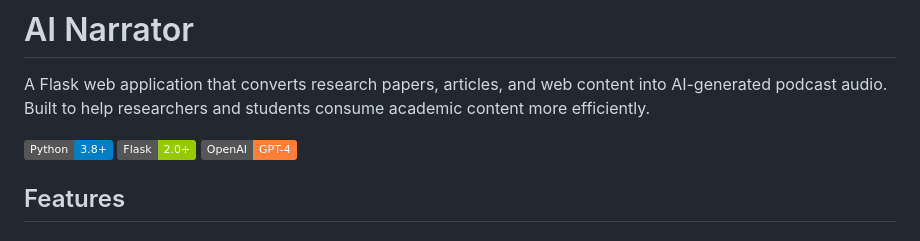
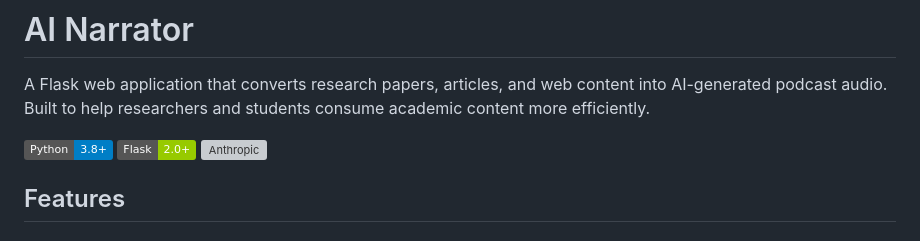
Before and after one commit to Dhairya335/AI-Narrator, a Markdown page: README.md, the part around the change. Rendered like a GitHub page; badges without logos; grey boxes are pictures that could not be loaded.

Commit message:
Using Claude-Opus-4

```diff
--- a/README.md
+++ b/README.md
@@ -4,7 +4,7 @@ A Flask web application that converts research papers, articles, and web content
 
 [![Python](https://img.shields.io/badge/Python-3.8+-blue.svg)](https://python.org)
 [![Flask](https://img.shields.io/badge/Flask-2.0+-green.svg)](https://flask.palletsprojects.com/)
-[![OpenAI](https://img.shields.io/badge/OpenAI-GPT--4-orange.svg)](https://openai.com)
+[![Anthropic](https://img.shields.io/badge/Claude-Opus-4-orange.svg)](https://openai.com)
 
 ## Features
 
```
